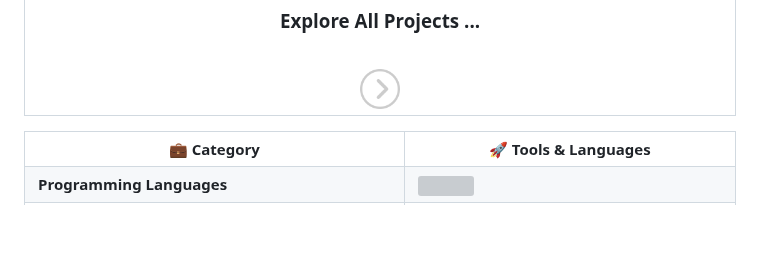
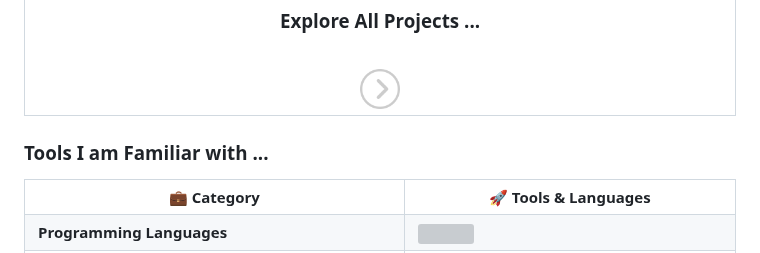
Before and after one commit to FireStackDev/FireStackDev, a Markdown page: README.md, the part around the change. GitHub-like rendering; blank space fills up the shorter version; grey boxes are pictures that could not be loaded.

```diff
--- a/README.md
+++ b/README.md
@@ -170,6 +170,9 @@
   </tr>
 </table>
 
+<h3>
+  Tools I am Familiar with ...
+</h3>
 <table width="100%" align="center">
   <tr>
     <th>💼 Category</th>
```
